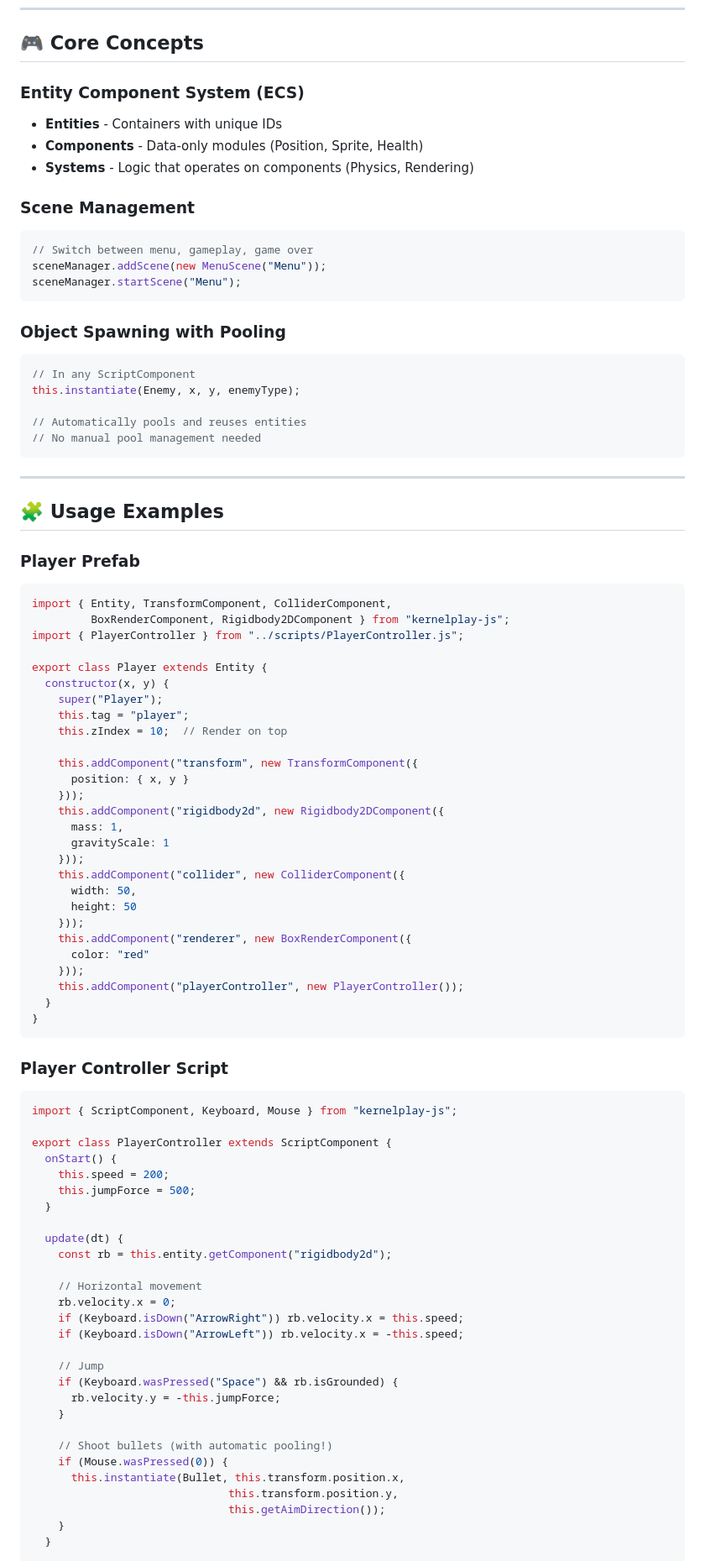
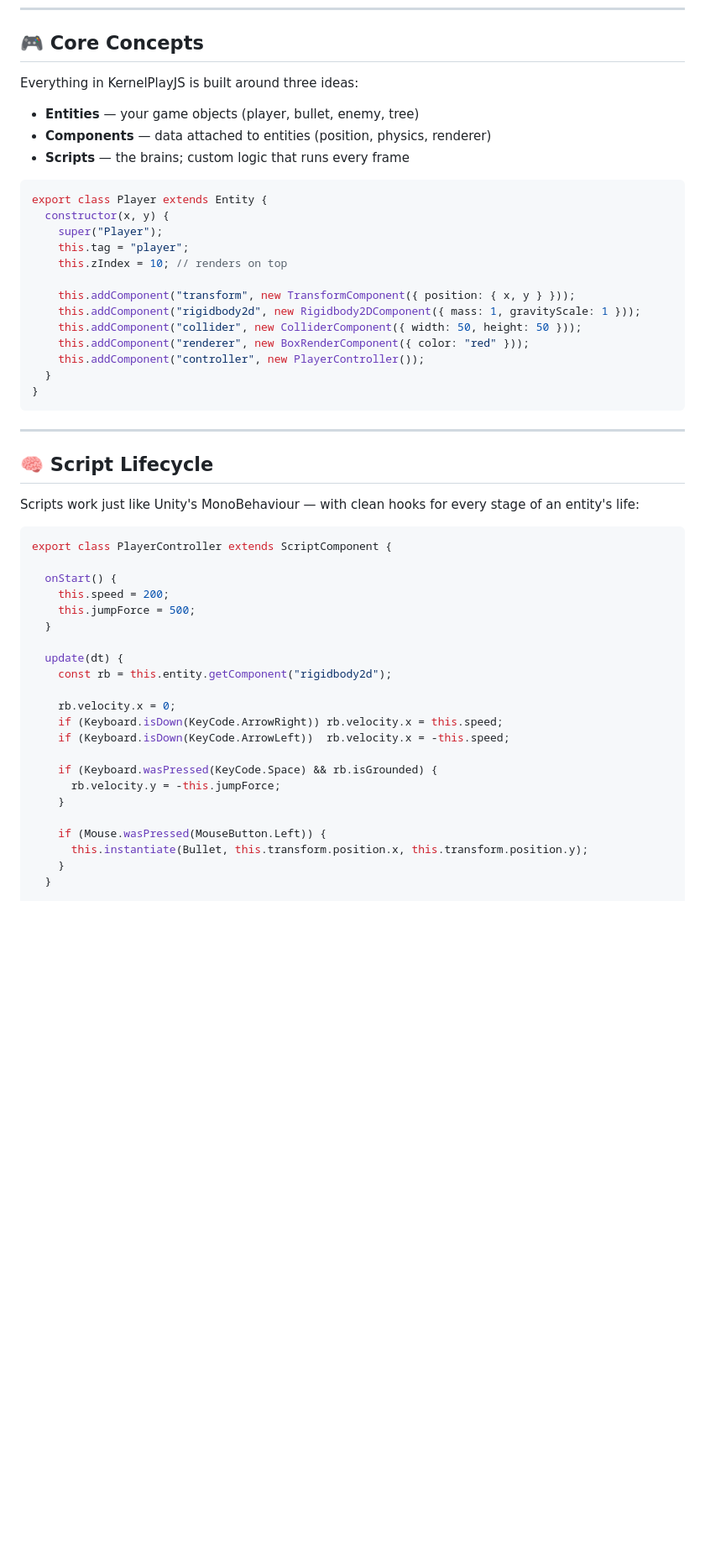
Before and after one commit to Soubhik1000/kernelplay, a Markdown page: README.md, the part around one of its changes. Shown at 84% size. Rendered like a GitHub page; blank space fills up the shorter version.

````diff
--- a/README.md
+++ b/README.md
@@ -157,67 +91,37 @@ new MyGame({ width: 800, height: 600, fps: 60 }).start();
 
 ## 🎮 Core Concepts
 
-### Entity Component System (ECS)
-- **Entities** - Containers with unique IDs
-- **Components** - Data-only modules (Position, Sprite, Health)
-- **Systems** - Logic that operates on components (Physics, Rendering)
+Everything in KernelPlayJS is built around three ideas:
 
-### Scene Management
-```javascript
-// Switch between menu, gameplay, game over
-sceneManager.addScene(new MenuScene("Menu"));
-sceneManager.startScene("Menu");
-```
+- **Entities** — your game objects (player, bullet, enemy, tree)
+- **Components** — data attached to entities (position, physics, renderer)
+- **Scripts** — the brains; custom logic that runs every frame
 
-### Object Spawning with Pooling
-```javascript
-// In any ScriptComponent
-this.instantiate(Enemy, x, y, enemyType);
+```js
+export class Player extends Entity {
+  constructor(x, y) {
+    super("Player");
+    this.tag = "player";
+    this.zIndex = 10; // renders on top
 
-// Automatically pools and reuses entities
-// No manual pool management needed
+    this.addComponent("transform", new TransformComponent({ position: { x, y } }));
+    this.addComponent("rigidbody2d", new Rigidbody2DComponent({ mass: 1, gravityScale: 1 }));
+    this.addComponent("collider", new ColliderComponent({ width: 50, height: 50 }));
+    this.addComponent("renderer", new BoxRenderComponent({ color: "red" }));
+    this.addComponent("controller", new PlayerController());
+  }
+}
 ```
 
 ---
 
-## 🧩 Usage Examples
+## 🧠 Script Lifecycle
 
-### Player Prefab
+Scripts work just like Unity's MonoBehaviour — with clean hooks for every stage of an entity's life:
+
 ```js
-import { Entity, TransformComponent, ColliderComponent,
-         BoxRenderComponent, Rigidbody2DComponent } from "kernelplay-js";
-import { PlayerController } from "../scripts/PlayerController.js";
+export class PlayerController extends ScriptComponent {
 
-export class Player extends Entity {
-  constructor(x, y) {
-    super("Player");
-    this.tag = "player";
-    this.zIndex = 10;  // Render on top
-
-    this.addComponent("transform", new TransformComponent({
-      position: { x, y }
-    }));
-    this.addComponent("rigidbody2d", new Rigidbody2DComponent({
-      mass: 1,
-      gravityScale: 1
-    }));
-    this.addComponent("collider", new ColliderComponent({
-      width: 50,
-      height: 50
-    }));
-    this.addComponent("renderer", new BoxRenderComponent({
-      color: "red"
-    }));
-    this.addComponent("playerController", new PlayerController());
-  }
-}
-```
-
-### Player Controller Script
-```js
-import { ScriptComponent, Keyboard, Mouse } from "kernelplay-js";
-
-export class PlayerController extends ScriptComponent {
   onStart() {
     this.speed = 200;
     this.jumpForce = 500;
@@ -226,21 +130,16 @@ export class PlayerController extends ScriptComponent {
   update(dt) {
     const rb = this.entity.getComponent("rigidbody2d");
 
-    // Horizontal movement
     rb.velocity.x = 0;
-    if (Keyboard.isDown("ArrowRight")) rb.velocity.x = this.speed;
-    if (Keyboard.isDown("ArrowLeft")) rb.velocity.x = -this.speed;
+    if (Keyboard.isDown(KeyCode.ArrowRight)) rb.velocity.x = this.speed;
+    if (Keyboard.isDown(KeyCode.ArrowLeft))  rb.velocity.x = -this.speed;
 
-    // Jump
-    if (Keyboard.wasPressed("Space") && rb.isGrounded) {
+    if (Keyboard.wasPressed(KeyCode.Space) && rb.isGrounded) {
       rb.velocity.y = -this.jumpForce;
     }
 
-    // Shoot bullets (with automatic pooling!)
-    if (Mouse.wasPressed(0)) {
-      this.instantiate(Bullet, this.transform.position.x,
-                              this.transform.position.y,
-                              this.getAimDirection());
+    if (Mouse.wasPressed(MouseButton.Left)) {
+      this.instantiate(Bullet, this.transform.position.x, this.transform.position.y);
     }
   }
 
````
Also changed, not shown: other parts of README.md (+237 -253 lines).
